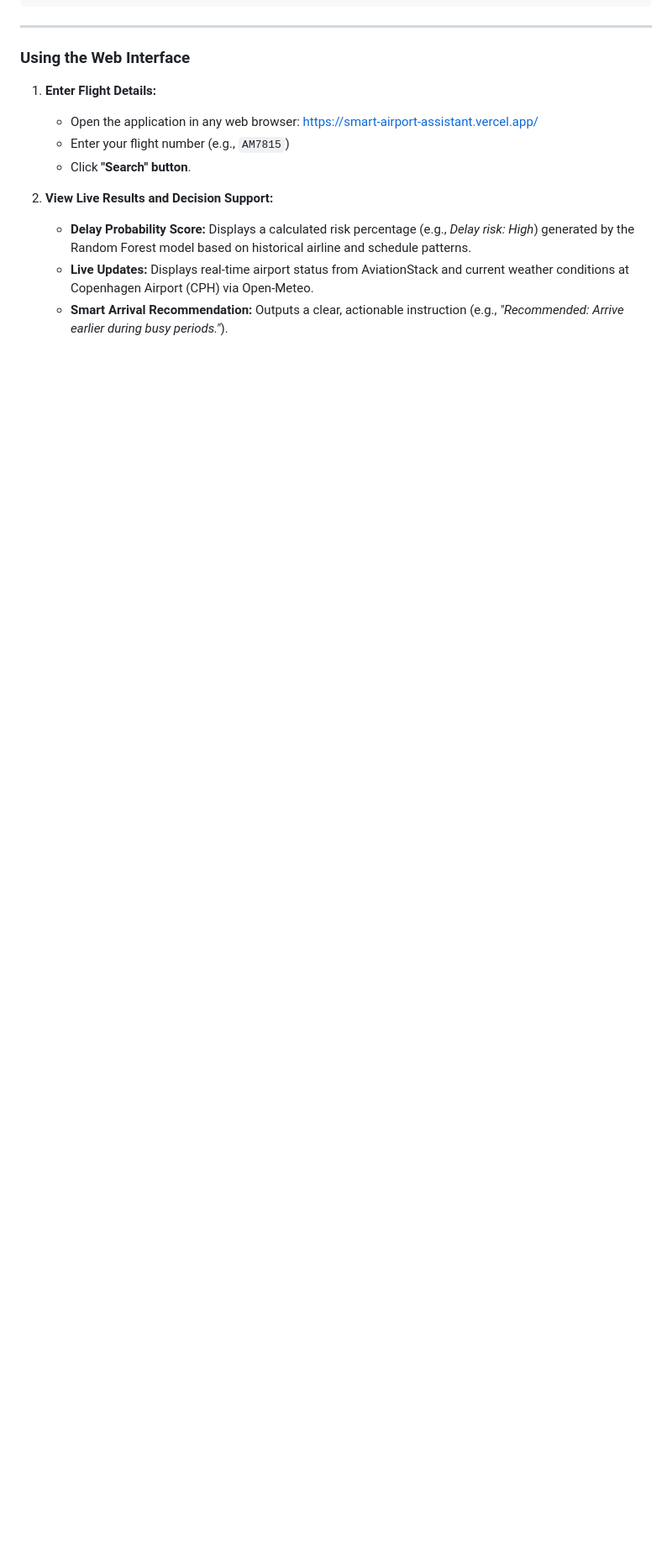
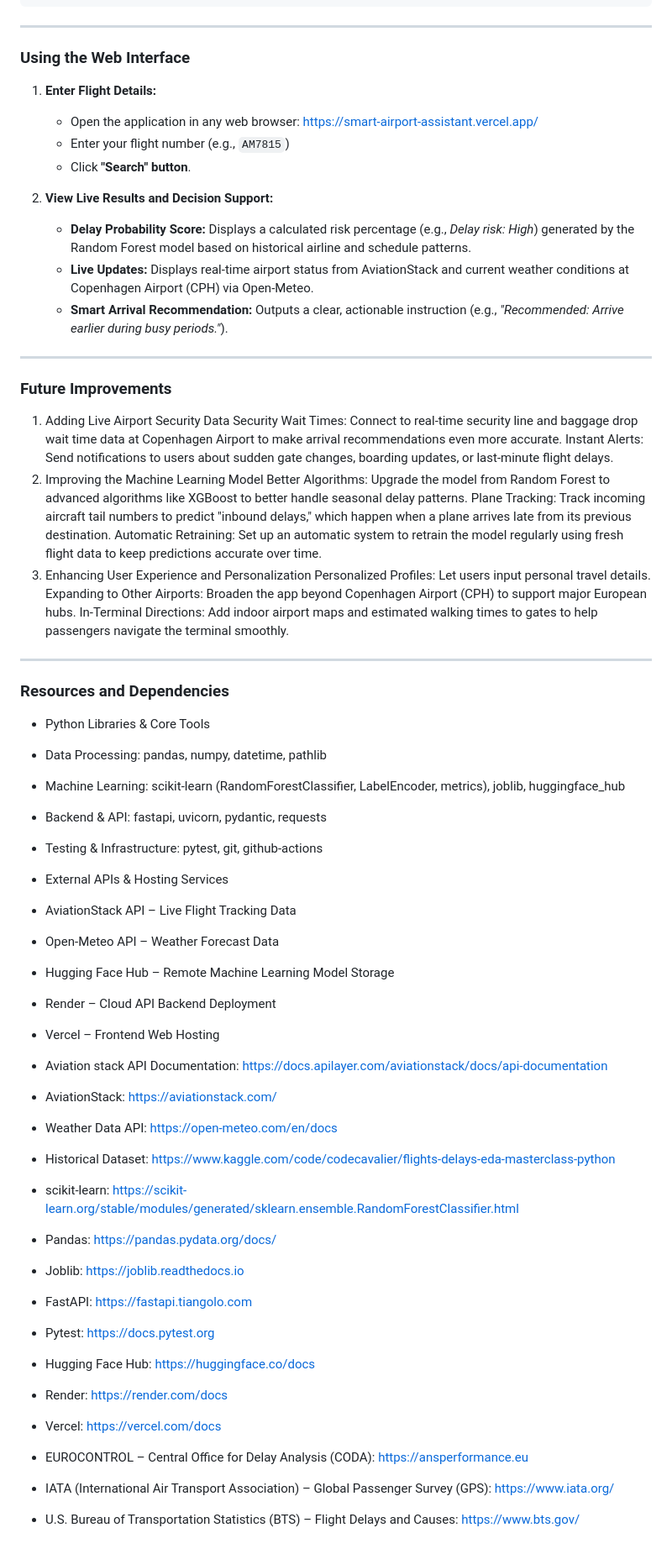
Before and after one commit to AnnyDanny/smart-airport-assistant, a Markdown page: README.md, the part around the change. Shown at 84% size. Rendered like a GitHub page; blank space fills up the shorter version.

```diff
--- a/README.md
+++ b/README.md
@@ -129,3 +129,51 @@ open http://localhost:3000 in your web browser
    * **Delay Probability Score:** Displays a calculated risk percentage (e.g., *Delay risk: High*) generated by the Random Forest model based on historical airline and schedule patterns.
    * **Live Updates:** Displays real-time airport status from AviationStack and current weather conditions at Copenhagen Airport (CPH) via Open-Meteo.
    * **Smart Arrival Recommendation:** Outputs a clear, actionable instruction (e.g., *"Recommended: Arrive earlier during busy periods."*).
+
+
+---
+
+### Future Improvements
+1. Adding Live Airport Security Data
+Security Wait Times: Connect to real-time security line and baggage drop wait time data at Copenhagen Airport to make arrival recommendations even more accurate.
+Instant Alerts: Send notifications to users about sudden gate changes, boarding updates, or last-minute flight delays.
+2. Improving the Machine Learning Model
+Better Algorithms: Upgrade the model from Random Forest to advanced algorithms like XGBoost to better handle seasonal delay patterns.
+Plane Tracking: Track incoming aircraft tail numbers to predict "inbound delays," which happen when a plane arrives late from its previous destination.
+Automatic Retraining: Set up an automatic system to retrain the model regularly using fresh flight data to keep predictions accurate over time.
+3. Enhancing User Experience and Personalization
+Personalized Profiles: Let users input personal travel details.
+Expanding to Other Airports: Broaden the app beyond Copenhagen Airport (CPH) to support major European hubs.
+In-Terminal Directions: Add indoor airport maps and estimated walking times to gates to help passengers navigate the terminal smoothly.
+
+---
+
+### Resources and Dependencies
+* Python Libraries & Core Tools
+* Data Processing: pandas, numpy, datetime, pathlib
+* Machine Learning: scikit-learn (RandomForestClassifier, LabelEncoder, metrics), joblib, huggingface_hub
+* Backend & API: fastapi, uvicorn, pydantic, requests
+* Testing & Infrastructure: pytest, git, github-actions
+* External APIs & Hosting Services
+* AviationStack API – Live Flight Tracking Data
+* Open-Meteo API – Weather Forecast Data
+* Hugging Face Hub – Remote Machine Learning Model Storage
+* Render – Cloud API Backend Deployment
+* Vercel – Frontend Web Hosting
+
+
+* Aviation stack API Documentation: https://docs.apilayer.com/aviationstack/docs/api-documentation
+* AviationStack: https://aviationstack.com/
+* Weather Data API: https://open-meteo.com/en/docs
+* Historical Dataset: https://www.kaggle.com/code/codecavalier/flights-delays-eda-masterclass-python
+* scikit-learn: https://scikit-learn.org/stable/modules/generated/sklearn.ensemble.RandomForestClassifier.html
+* Pandas: https://pandas.pydata.org/docs/
+* Joblib: https://joblib.readthedocs.io
+* FastAPI: https://fastapi.tiangolo.com
+* Pytest: https://docs.pytest.org
+* Hugging Face Hub: https://huggingface.co/docs
+* Render: https://render.com/docs
+* Vercel: https://vercel.com/docs
+* EUROCONTROL – Central Office for Delay Analysis (CODA): https://ansperformance.eu
+* IATA (International Air Transport Association) – Global Passenger Survey (GPS): https://www.iata.org/
+* U.S. Bureau of Transportation Statistics (BTS) – Flight Delays and Causes: https://www.bts.gov/
```
